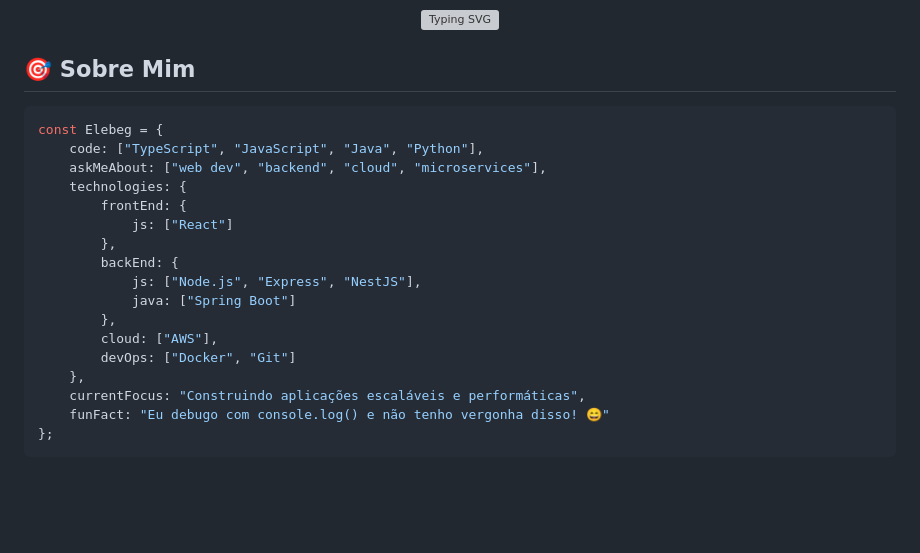
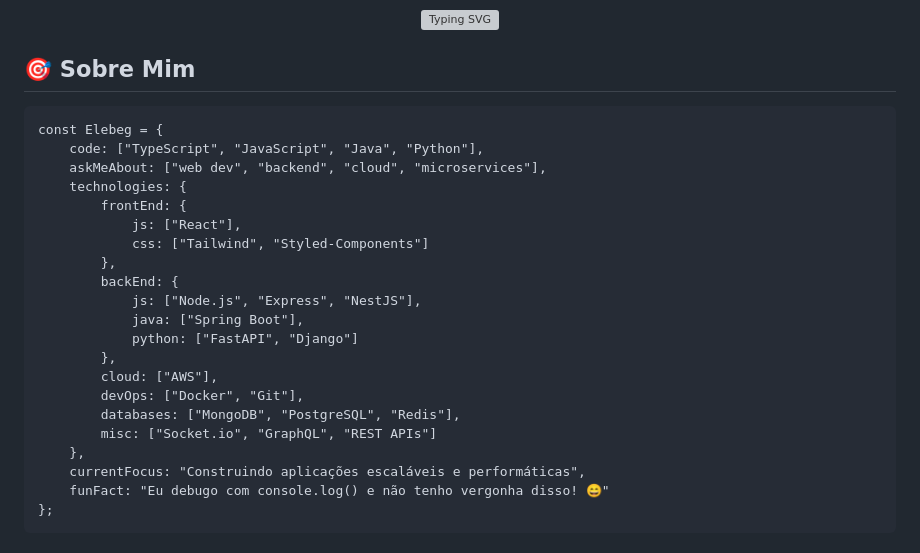
Before and after one commit to Elebeg/Elebeg, a Markdown page: README.md, the part around the change printed below. Rendered like a GitHub page; blank space fills up the shorter version; grey boxes are pictures that could not be loaded.

````diff
--- a/README.md
+++ b/README.md
@@ -10,20 +10,24 @@
 
 ## 🎯 Sobre Mim
 
-```javascript
+```
 const Elebeg = {
     code: ["TypeScript", "JavaScript", "Java", "Python"],
     askMeAbout: ["web dev", "backend", "cloud", "microservices"],
     technologies: {
         frontEnd: {
-            js: ["React"]
+            js: ["React"],
+            css: ["Tailwind", "Styled-Components"]
         },
         backEnd: {
             js: ["Node.js", "Express", "NestJS"],
-            java: ["Spring Boot"]
+            java: ["Spring Boot"],
+            python: ["FastAPI", "Django"]
         },
         cloud: ["AWS"],
-        devOps: ["Docker", "Git"]
+        devOps: ["Docker", "Git"],
+        databases: ["MongoDB", "PostgreSQL", "Redis"],
+        misc: ["Socket.io", "GraphQL", "REST APIs"]
     },
     currentFocus: "Construindo aplicações escaláveis e performáticas",
     funFact: "Eu debugo com console.log() e não tenho vergonha disso! 😄"
````
Also changed, not shown: other parts of README.md (+2 -4 lines).
